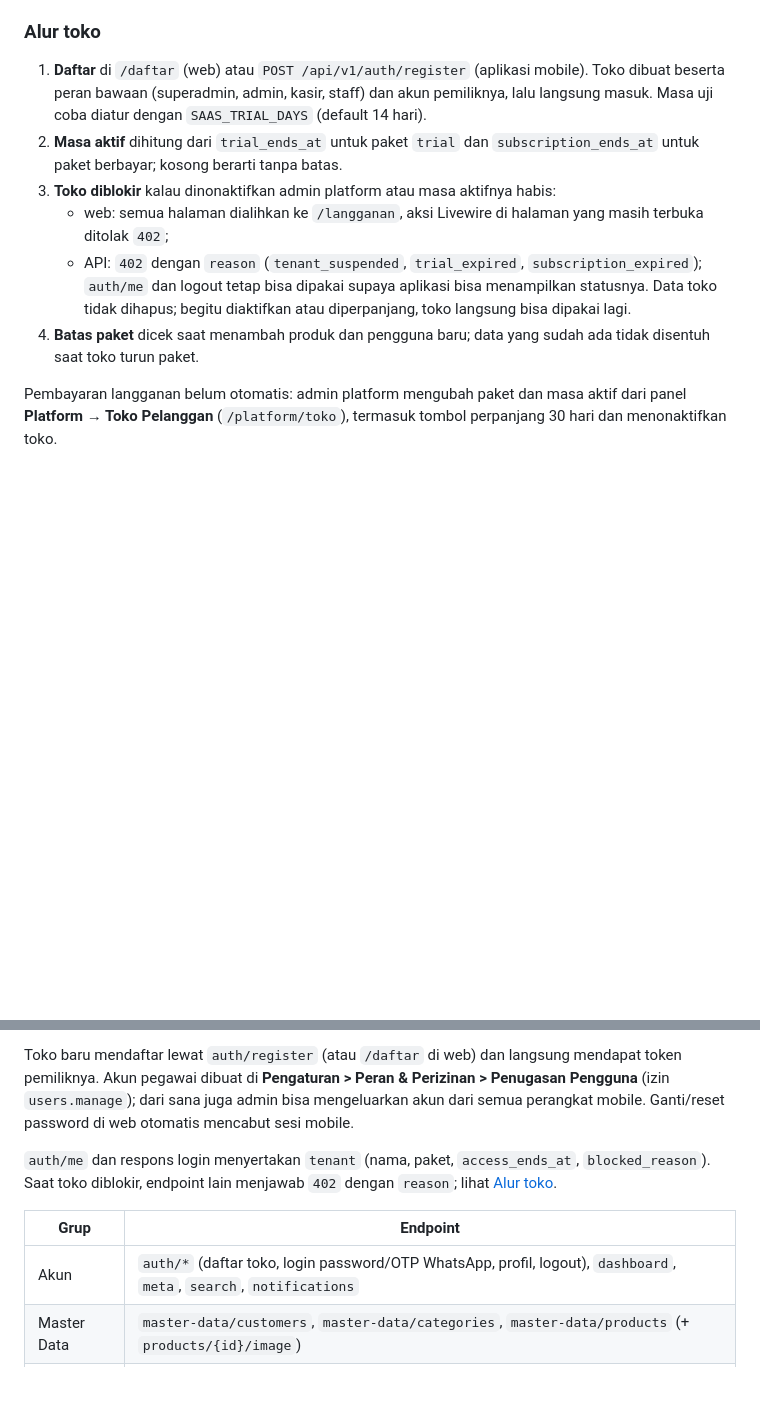
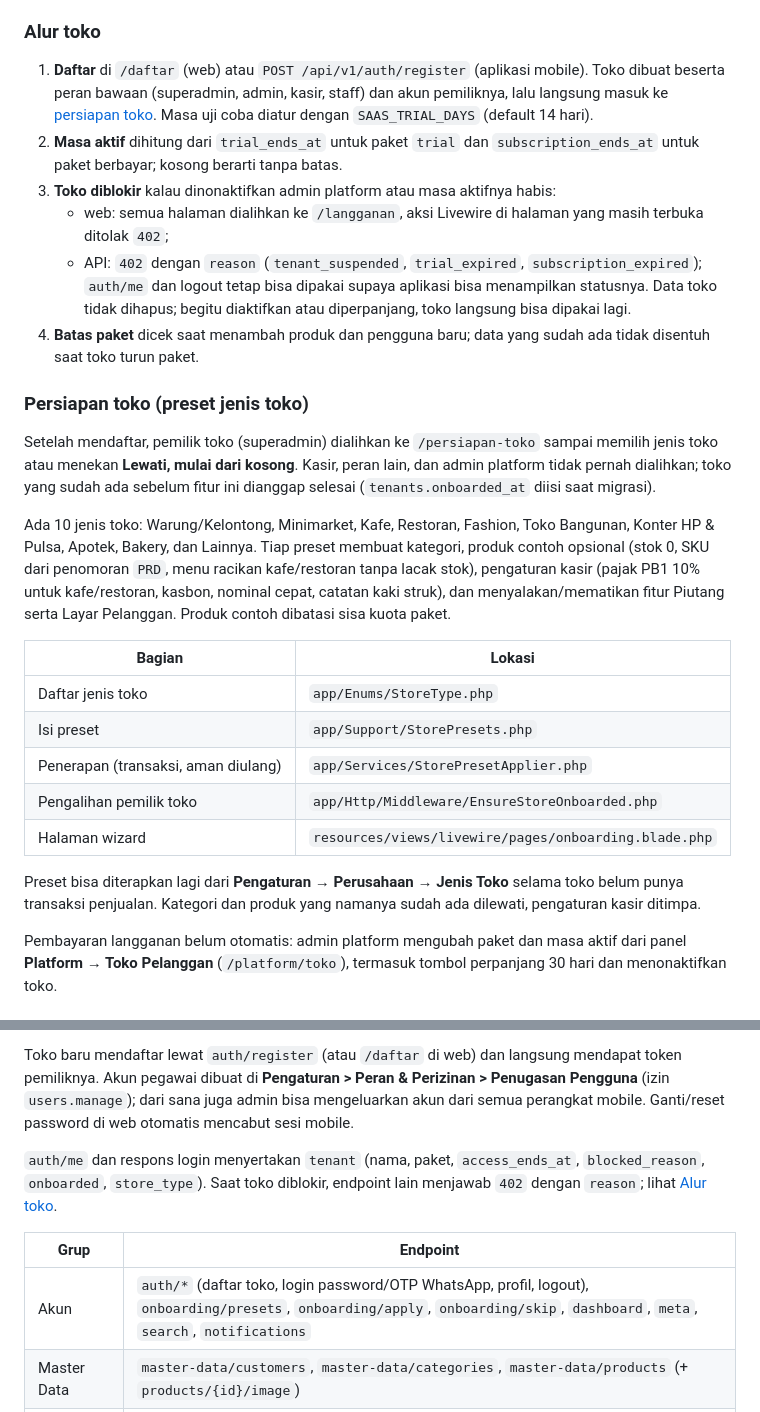
Before and after one commit to rizalahmaddd/kasir-toko, a Markdown page: README.md, 2 parts joined by grey strips. GitHub-like rendering; blank space fills up the shorter version.

Commit message:
docs: jelaskan alur persiapan toko dan preset jenis toko

```diff
--- a/README.md
+++ b/README.md
@@ -52,13 +52,29 @@ Username, email, dan nomor HP unik di seluruh layanan, jadi login tidak perlu ko
 
 ### Alur toko
 
-1. **Daftar** di `/daftar` (web) atau `POST /api/v1/auth/register` (aplikasi mobile). Toko dibuat beserta peran bawaan (superadmin, admin, kasir, staff) dan akun pemiliknya, lalu langsung masuk. Masa uji coba diatur dengan `SAAS_TRIAL_DAYS` (default 14 hari).
+1. **Daftar** di `/daftar` (web) atau `POST /api/v1/auth/register` (aplikasi mobile). Toko dibuat beserta peran bawaan (superadmin, admin, kasir, staff) dan akun pemiliknya, lalu langsung masuk ke [persiapan toko](#persiapan-toko-preset-jenis-toko). Masa uji coba diatur dengan `SAAS_TRIAL_DAYS` (default 14 hari).
 2. **Masa aktif** dihitung dari `trial_ends_at` untuk paket `trial` dan `subscription_ends_at` untuk paket berbayar; kosong berarti tanpa batas.
 3. **Toko diblokir** kalau dinonaktifkan admin platform atau masa aktifnya habis:
    - web: semua halaman dialihkan ke `/langganan`, aksi Livewire di halaman yang masih terbuka ditolak `402`;
    - API: `402` dengan `reason` (`tenant_suspended`, `trial_expired`, `subscription_expired`); `auth/me` dan logout tetap bisa dipakai supaya aplikasi bisa menampilkan statusnya.
    Data toko tidak dihapus; begitu diaktifkan atau diperpanjang, toko langsung bisa dipakai lagi.
 4. **Batas paket** dicek saat menambah produk dan pengguna baru; data yang sudah ada tidak disentuh saat toko turun paket.
+
+### Persiapan toko (preset jenis toko)
+
+Setelah mendaftar, pemilik toko (superadmin) dialihkan ke `/persiapan-toko` sampai memilih jenis toko atau menekan **Lewati, mulai dari kosong**. Kasir, peran lain, dan admin platform tidak pernah dialihkan; toko yang sudah ada sebelum fitur ini dianggap selesai (`tenants.onboarded_at` diisi saat migrasi).
+
+Ada 10 jenis toko: Warung/Kelontong, Minimarket, Kafe, Restoran, Fashion, Toko Bangunan, Konter HP & Pulsa, Apotek, Bakery, dan Lainnya. Tiap preset membuat kategori, produk contoh opsional (stok 0, SKU dari penomoran `PRD`, menu racikan kafe/restoran tanpa lacak stok), pengaturan kasir (pajak PB1 10% untuk kafe/restoran, kasbon, nominal cepat, catatan kaki struk), dan menyalakan/mematikan fitur Piutang serta Layar Pelanggan. Produk contoh dibatasi sisa kuota paket.
+
+| Bagian | Lokasi |
+|---|---|
+| Daftar jenis toko | `app/Enums/StoreType.php` |
+| Isi preset | `app/Support/StorePresets.php` |
+| Penerapan (transaksi, aman diulang) | `app/Services/StorePresetApplier.php` |
+| Pengalihan pemilik toko | `app/Http/Middleware/EnsureStoreOnboarded.php` |
+| Halaman wizard | `resources/views/livewire/pages/onboarding.blade.php` |
+
+Preset bisa diterapkan lagi dari **Pengaturan → Perusahaan → Jenis Toko** selama toko belum punya transaksi penjualan. Kategori dan produk yang namanya sudah ada dilewati, pengaturan kasir ditimpa.
 
 Pembayaran langganan belum otomatis: admin platform mengubah paket dan masa aktif dari panel **Platform → Toko Pelanggan** (`/platform/toko`), termasuk tombol perpanjang 30 hari dan menonaktifkan toko.
 
@@ -224,11 +240,11 @@ Semua endpoint ada di `/api/v1`, autentikasi Sanctum Bearer token, dan hak akses
 
 Toko baru mendaftar lewat `auth/register` (atau `/daftar` di web) dan langsung mendapat token pemiliknya. Akun pegawai dibuat di **Pengaturan > Peran & Perizinan > Penugasan Pengguna** (izin `users.manage`); dari sana juga admin bisa mengeluarkan akun dari semua perangkat mobile. Ganti/reset password di web otomatis mencabut sesi mobile.
 
-`auth/me` dan respons login menyertakan `tenant` (nama, paket, `access_ends_at`, `blocked_reason`). Saat toko diblokir, endpoint lain menjawab `402` dengan `reason`; lihat [Alur toko](#alur-toko).
+`auth/me` dan respons login menyertakan `tenant` (nama, paket, `access_ends_at`, `blocked_reason`, `onboarded`, `store_type`). Saat toko diblokir, endpoint lain menjawab `402` dengan `reason`; lihat [Alur toko](#alur-toko).
 
 | Grup | Endpoint |
 | --- | --- |
-| Akun | `auth/*` (daftar toko, login password/OTP WhatsApp, profil, logout), `dashboard`, `meta`, `search`, `notifications` |
+| Akun | `auth/*` (daftar toko, login password/OTP WhatsApp, profil, logout), `onboarding/presets`, `onboarding/apply`, `onboarding/skip`, `dashboard`, `meta`, `search`, `notifications` |
 | Master Data | `master-data/customers`, `master-data/categories`, `master-data/products` (+ `products/{id}/image`) |
 | Stok | `inventory/stock`, `inventory/stock/summary`, `inventory/movements`, `inventory/adjustments` |
 | Kasir | `pos/config`, `pos/categories`, `pos/products`, `pos/products/lookup`, `pos/customers`, `pos/qris`, `pos/checkout`, `pos/shift`, `pos/held-orders` |
```
